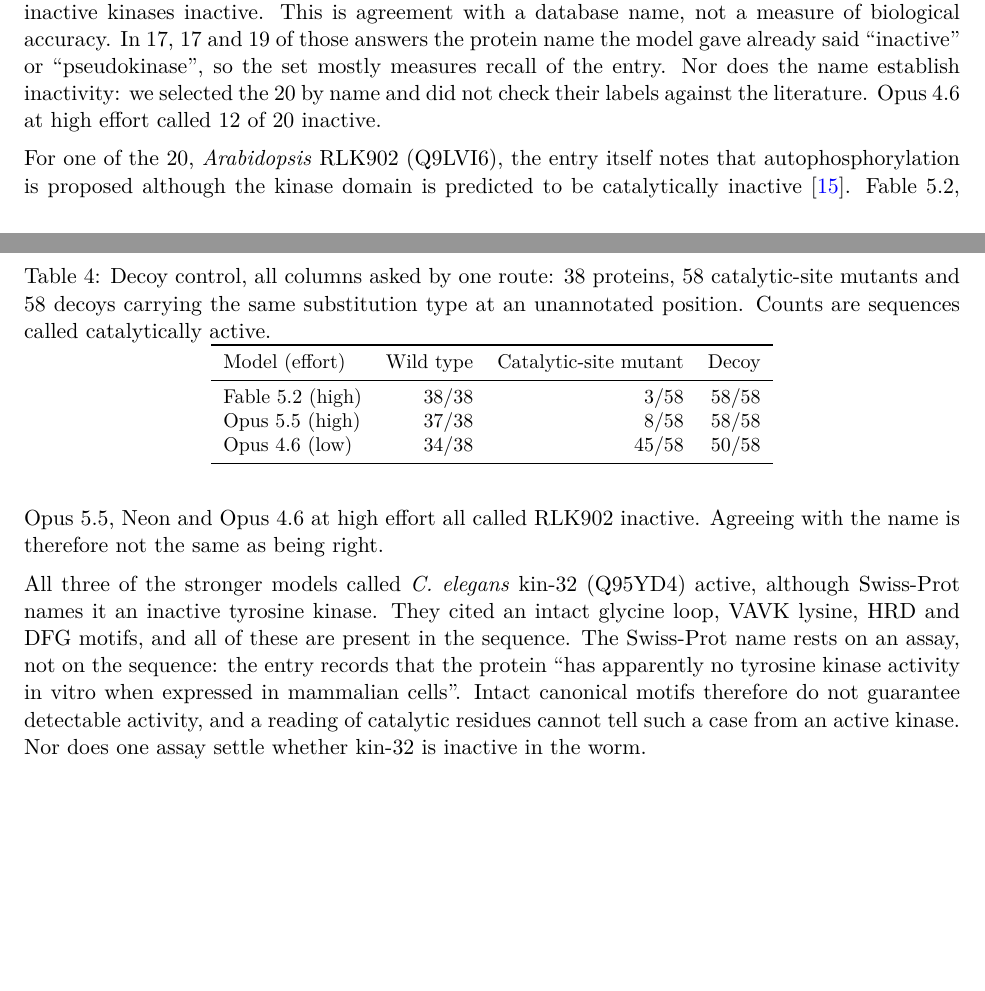
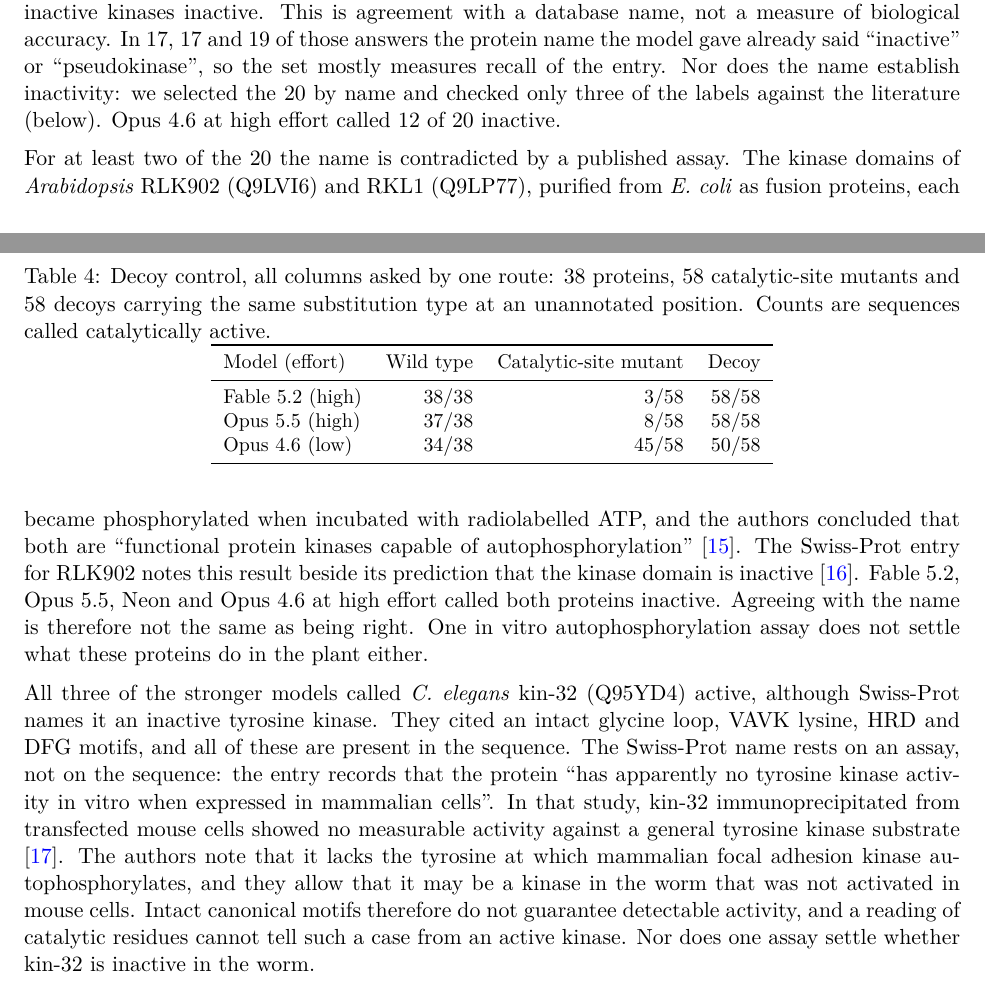
Before and after one commit to ai4curation/fable-sequence-to-function, a LaTeX paper (manuscript.tex): two parts of pages 4 and 5 of 19 before the commit and two parts of pages 4 and 5 of 20 after it, joined at a grey line, cut so that both start at the same text, the shorter picture padded with empty space. Compiled offline with pdfLaTeX.

Commit message:
Named-inactive kinases: report what the full texts say for RLK902, RKL1 and kin-32
Tarutani et al. 2004 show in vitro autophosphorylation of the RLK902 and RKL1 kinase
domains; Cram et al. 2008 found no measurable activity for KIN-32 from mouse cells and
hedge on activity in the worm. Both full texts were read.

Co-Authored-By: Claude Fable 5.2 <noreply@anthropic.com>
Claude-Session: https://claude.ai/code/session_01VjkEiwNYZaHeqBfo5sMRmF

```diff
--- a/manuscript.tex
+++ b/manuscript.tex
@@ -235,19 +235,27 @@ Fable~5.2, Opus~5.5 and Neon called 18, 18 and 19 of the 20 proteins that Swiss-
 kinases inactive. This is agreement with a database name, not a measure of biological accuracy. In 17, 17
 and 19 of those answers the protein name the model gave already said ``inactive'' or ``pseudokinase'', so
 the set mostly measures recall of the entry. Nor does the name establish inactivity: we selected the 20
-by name and did not check their labels against the literature. Opus~4.6 at high effort called 12 of 20
+by name and checked only three of the labels against the literature (below). Opus~4.6 at high effort called 12 of 20
 inactive.
 
-For one of the 20, \textit{Arabidopsis} RLK902 (Q9LVI6), the entry itself notes that autophosphorylation
-is proposed although the kinase domain is predicted to be catalytically inactive \citep{uniprot}.
-Fable~5.2, Opus~5.5, Neon and Opus~4.6 at high effort all called RLK902 inactive. Agreeing with the name
-is therefore not the same as being right.
+For at least two of the 20 the name is contradicted by a published assay. The kinase domains of
+\textit{Arabidopsis} RLK902 (Q9LVI6) and RKL1 (Q9LP77), purified from \textit{E.~coli} as fusion
+proteins, each became phosphorylated when incubated with radiolabelled ATP, and the authors concluded
+that both are ``functional protein kinases capable of autophosphorylation'' \citep{tarutani2004rlk902}.
+The Swiss-Prot entry for RLK902 notes this result beside its prediction that the kinase domain is inactive
+\citep{uniprot}. Fable~5.2, Opus~5.5, Neon and Opus~4.6 at high effort called both proteins inactive.
+Agreeing with the name is therefore not the same as being right. One in vitro autophosphorylation assay does
+not settle what these proteins do in the plant either.
 
 All three of the stronger models called \textit{C.~elegans} kin-32 (Q95YD4) active, although Swiss-Prot
 names it an inactive tyrosine kinase. They cited an intact glycine loop, VAVK lysine, HRD and DFG motifs,
 and all of these are present in the sequence. The Swiss-Prot name rests on an assay, not on the sequence:
 the entry records that the protein ``has apparently no tyrosine kinase activity in vitro when expressed in
-mammalian cells''. Intact canonical motifs therefore do not guarantee detectable activity, and a reading
+mammalian cells''. In that study, kin-32 immunoprecipitated from transfected mouse cells showed no
+measurable activity against a general tyrosine kinase substrate \citep{cram2008kin32}. The authors note
+that it lacks the tyrosine at which mammalian focal adhesion kinase autophosphorylates, and they allow
+that it may be a kinase in the worm that was not activated in mouse cells. Intact canonical motifs
+therefore do not guarantee detectable activity, and a reading
 of catalytic residues cannot tell such a case from an active kinase. Nor does one assay settle whether
 kin-32 is inactive in the worm.
 
```
Also changed, not shown: experiments/pseudo/NAMED_INACTIVE_LABELS.md (+15 -9 lines), references.bib (+14 -0 lines), manuscript.pdf.
